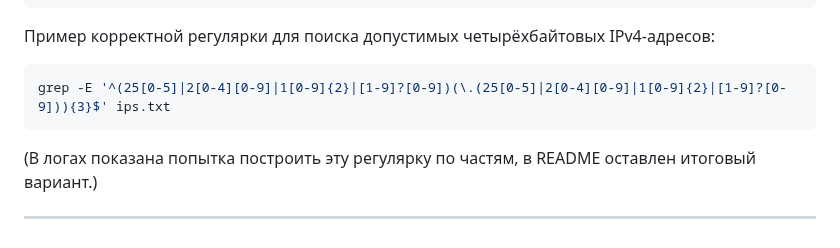
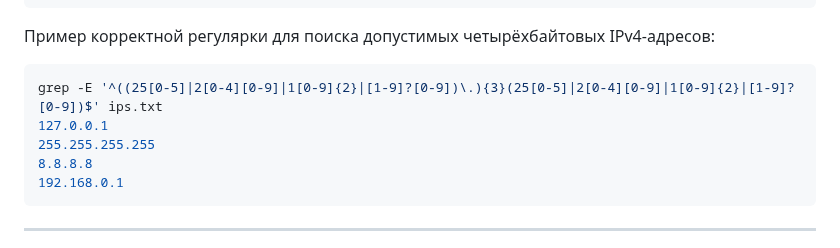
Before and after one commit to VaDoosDeVops/Unik, a Markdown page: laba9/README.md, the part around the change. Rendered like a GitHub page.

Commit message:
final version laba9

````diff
--- a/laba9/README.md
+++ b/laba9/README.md
@@ -242,10 +242,12 @@ EOF
 Пример корректной регулярки для поиска допустимых четырёхбайтовых IPv4-адресов:
 
 ```bash
-grep -E '^(25[0-5]|2[0-4][0-9]|1[0-9]{2}|[1-9]?[0-9])(\.(25[0-5]|2[0-4][0-9]|1[0-9]{2}|[1-9]?[0-9])){3}$' ips.txt
+grep -E '^((25[0-5]|2[0-4][0-9]|1[0-9]{2}|[1-9]?[0-9])\.){3}(25[0-5]|2[0-4][0-9]|1[0-9]{2}|[1-9]?[0-9])$' ips.txt
+127.0.0.1
+255.255.255.255
+8.8.8.8
+192.168.0.1
 ```
-
-(В логах показана попытка построить эту регулярку по частям, в README оставлен итоговый вариант.)
 
 ---
 
````
